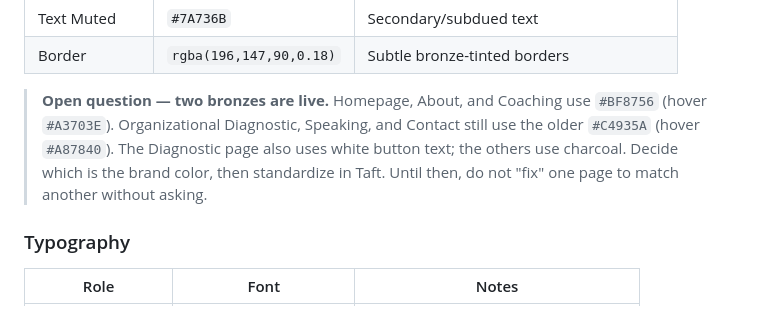
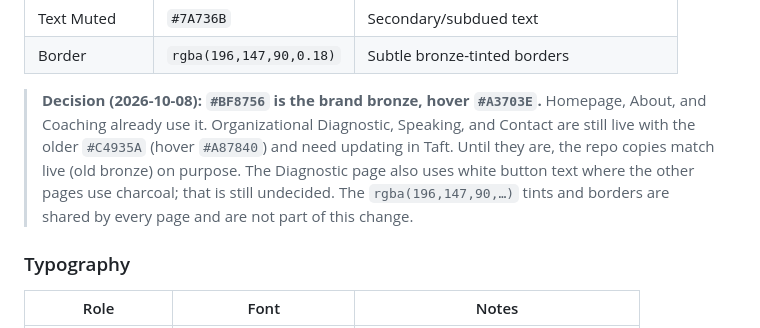
Before and after one commit to ssjennings1/syncovate-live-site, a Markdown page: CLAUDE.md, the part around the change. GitHub-like rendering.

Commit message:
docs(global): record #BF8756 as the brand bronze
Co-Authored-By: Claude Sonnet 5.5 <noreply@anthropic.com>
Claude-Session: https://claude.ai/code/session_01TDVFLtmcnL6eVn8x3FqhGq

```diff
--- a/CLAUDE.md
+++ b/CLAUDE.md
@@ -70,7 +70,7 @@ Not in the repo (live in Taft, intentionally):
 | Text Muted | `#7A736B` | Secondary/subdued text |
 | Border | `rgba(196,147,90,0.18)` | Subtle bronze-tinted borders |
 
-> **Open question — two bronzes are live.** Homepage, About, and Coaching use `#BF8756` (hover `#A3703E`). Organizational Diagnostic, Speaking, and Contact still use the older `#C4935A` (hover `#A87840`). The Diagnostic page also uses white button text; the others use charcoal. Decide which is the brand color, then standardize in Taft. Until then, do not "fix" one page to match another without asking.
+> **Decision (2026-10-08): `#BF8756` is the brand bronze, hover `#A3703E`.** Homepage, About, and Coaching already use it. Organizational Diagnostic, Speaking, and Contact are still live with the older `#C4935A` (hover `#A87840`) and need updating in Taft. Until they are, the repo copies match live (old bronze) on purpose. The Diagnostic page also uses white button text where the other pages use charcoal; that is still undecided. The `rgba(196,147,90,…)` tints and borders are shared by every page and are not part of this change.
 
 ### Typography
 
```
